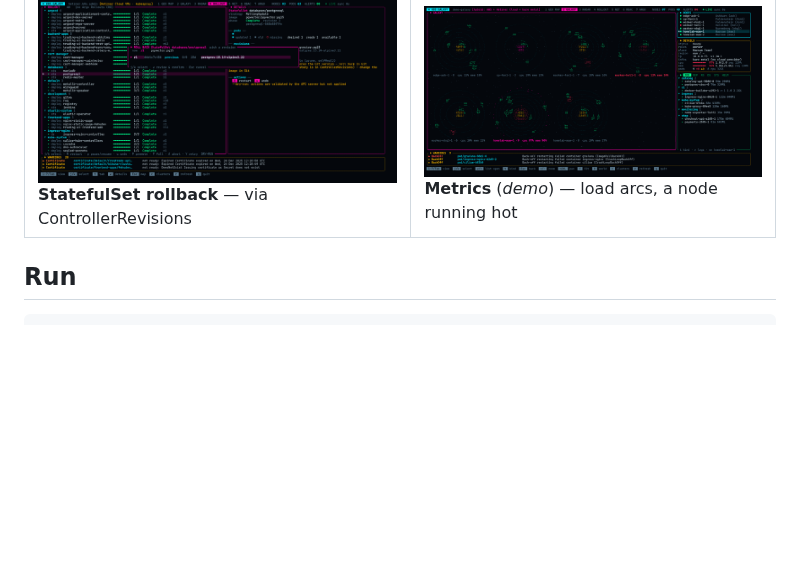
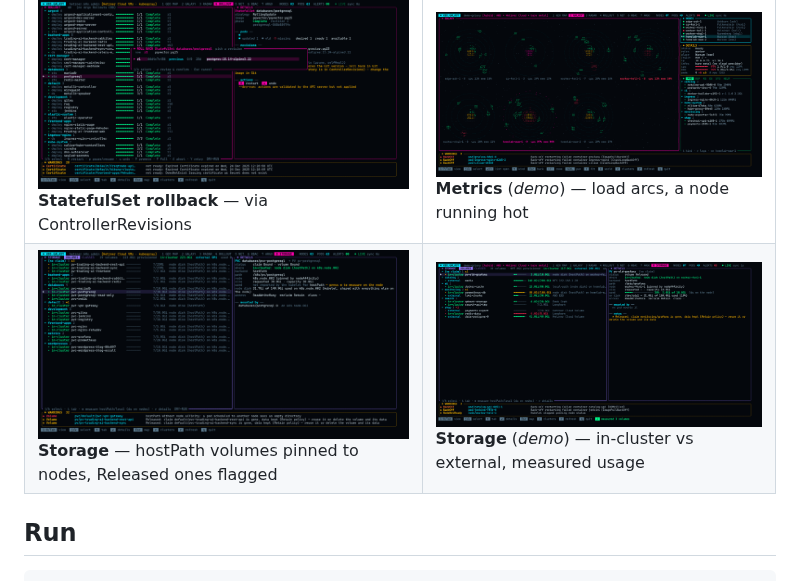
Before and after one commit to TBS093A/k8s.galaxy, a Markdown page: README.md, the part around one of its changes. GitHub-like rendering; pictures changed too: docs/screenshots/demo-storage.png (added), docs/screenshots/storage.png (added); blank space fills up the shorter version.

```diff
--- a/README.md
+++ b/README.md
@@ -35,6 +35,7 @@ Live Hetzner cluster unless marked *demo* (`--demo`, for what that cluster does
 | ![RBAC](docs/screenshots/rbac.png) **RBAC** — subjects rated by risk | ![Argo CD](docs/screenshots/argo.png) **Argo CD** — sync, health, drift, resources |
 | ![Rollback: pick a revision](docs/screenshots/rollback-picker.png) **Rollback** — pick any kept revision | ![Rollback confirmation](docs/screenshots/rollback-confirm.png) **Rollback warnings** — Argo CD self-heal would undo it |
 | ![StatefulSet rollback](docs/screenshots/rollback-statefulset.png) **StatefulSet rollback** — via ControllerRevisions | ![Metrics](docs/screenshots/demo-metrics.png) **Metrics** (*demo*) — load arcs, a node running hot |
+| ![Storage](docs/screenshots/storage.png) **Storage** — hostPath volumes pinned to nodes, Released ones flagged | ![Storage, measured](docs/screenshots/demo-storage.png) **Storage** (*demo*) — in-cluster vs external, measured usage |
 
 ## Run
 
```
Also changed, not shown: other parts of README.md (+23 -2 lines), 12 other files.
